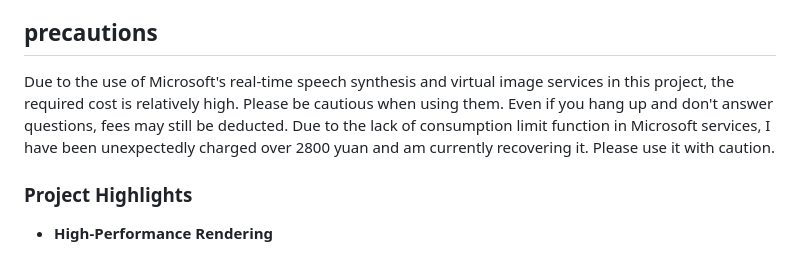
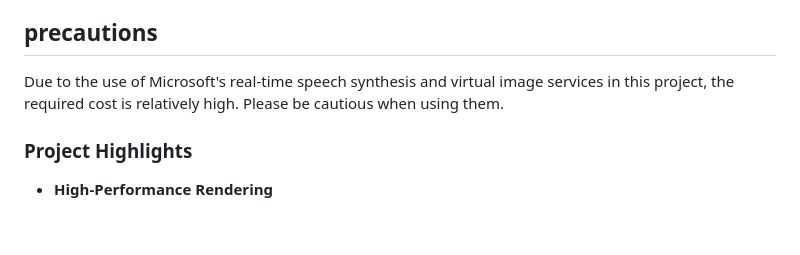
Before and after one commit to HansonJames/general_digital_human_system, a Markdown page: README_EN.md, the part around the change. Drawn GitHub-style; blank space fills up the shorter version.

```diff
--- a/README_EN.md
+++ b/README_EN.md
@@ -7,7 +7,7 @@
 The General Digital Human System is an intelligent interaction platform built on cutting-edge AI technologies, integrating speech recognition, speech synthesis, natural language processing, and digital avatar rendering. The system supports real-time voice dialogue, knowledge Q&A, and emotional synchronization, making it suitable for various scenarios such as intelligent customer service, education training, and digital exhibitions.
 
 ## precautions
-Due to the use of Microsoft's real-time speech synthesis and virtual image services in this project, the required cost is relatively high. Please be cautious when using them. Even if you hang up and don't answer questions, fees may still be deducted. Due to the lack of consumption limit function in Microsoft services, I have been unexpectedly charged over 2800 yuan and am currently recovering it. Please use it with caution.
+Due to the use of Microsoft's real-time speech synthesis and virtual image services in this project, the required cost is relatively high. Please be cautious when using them.
 
 ### Project Highlights
 
```
Also changed, not shown: README.md (+1 -1 lines).
